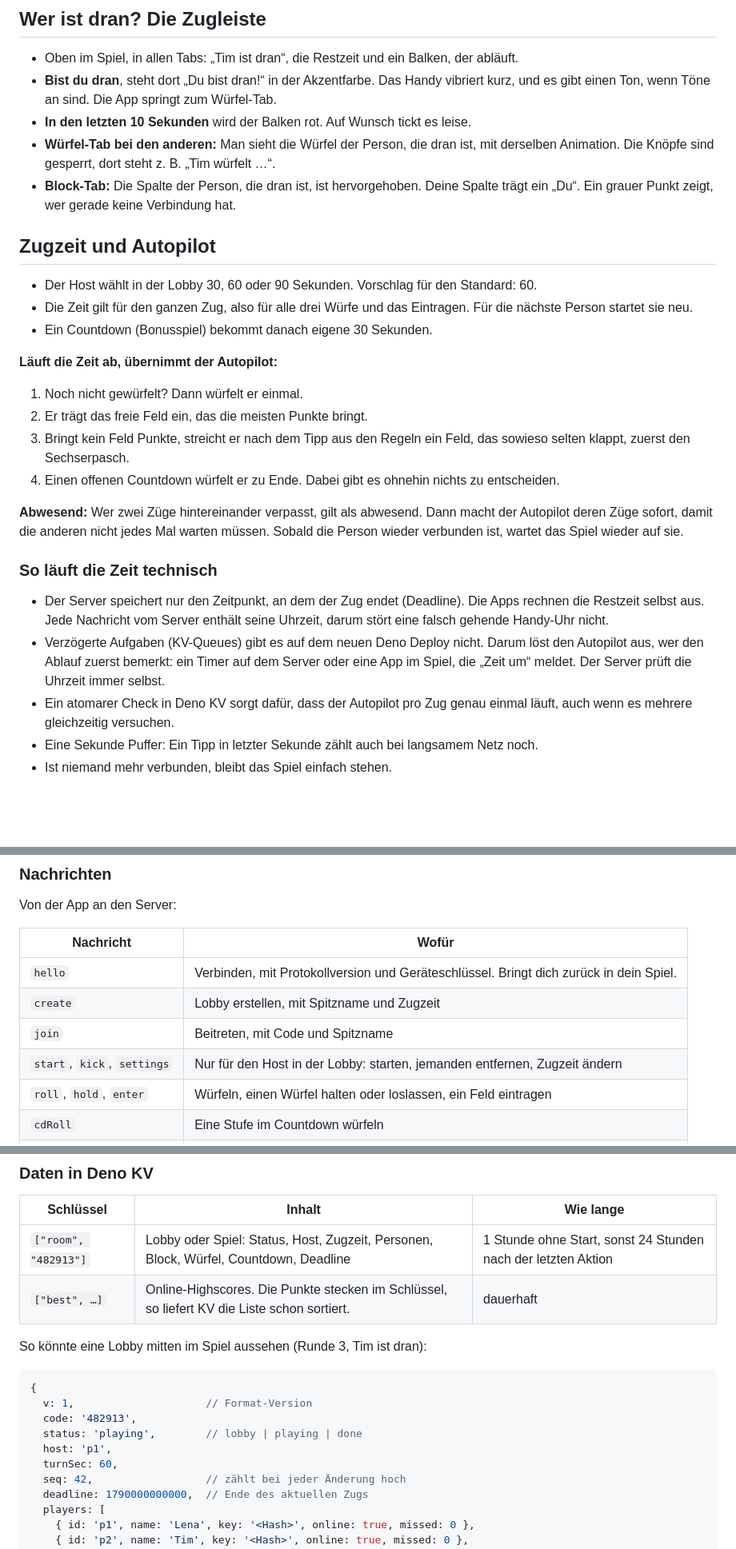
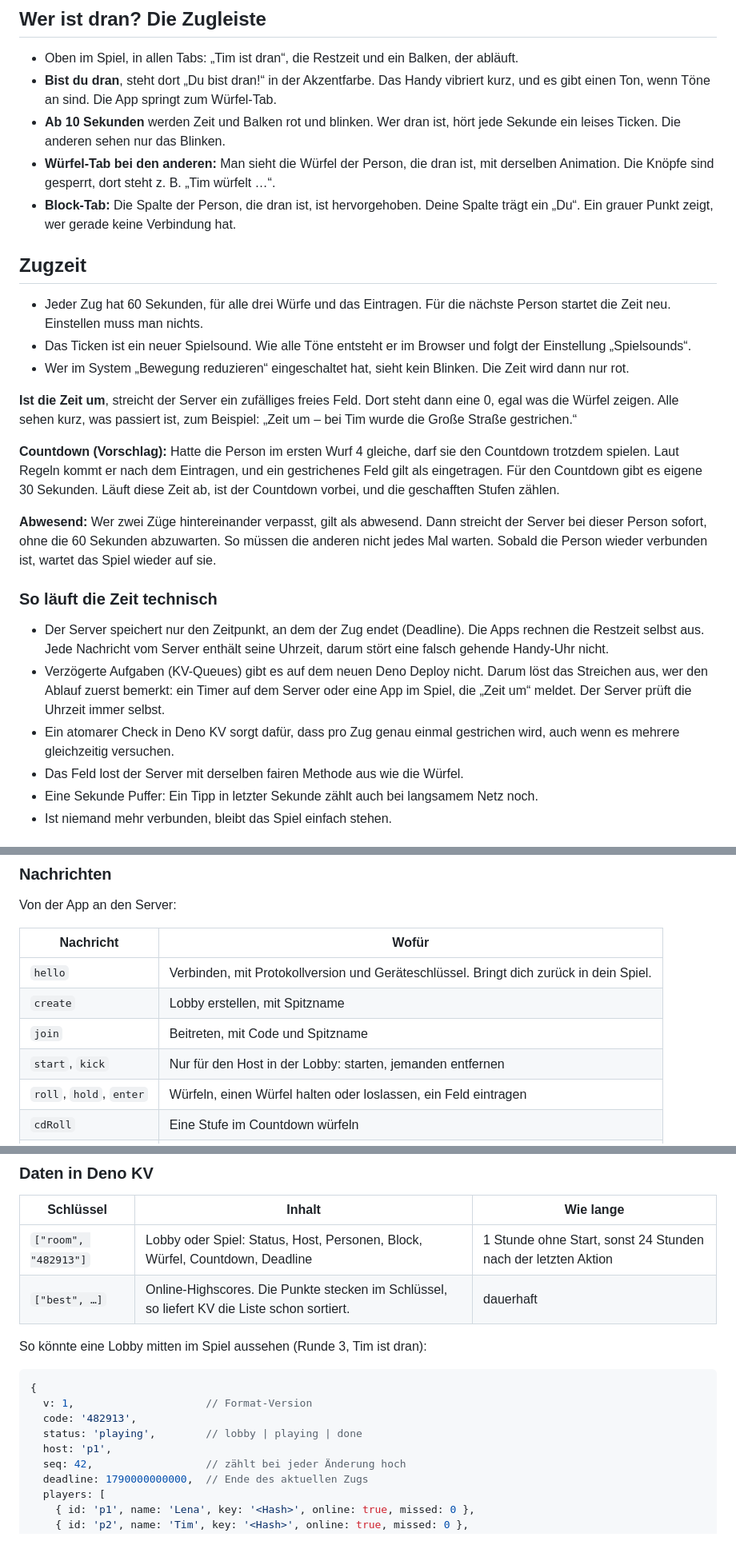
Before and after one commit to unpacked-dev/hexa, a Markdown page: docs/online-konzept.md, 3 parts joined by grey strips. Shown at 80% size. Drawn GitHub-style; blank space fills up the shorter version.

```diff
--- a/docs/online-konzept.md
+++ b/docs/online-konzept.md
@@ -122,30 +124,28 @@ Alle anderen sehen statt des Knopfs: „Warte, bis Lena startet …“
 
 - Oben im Spiel, in allen Tabs: „Tim ist dran“, die Restzeit und ein Balken, der abläuft.
 - **Bist du dran**, steht dort „Du bist dran!“ in der Akzentfarbe. Das Handy vibriert kurz, und es gibt einen Ton, wenn Töne an sind. Die App springt zum Würfel-Tab.
-- **In den letzten 10 Sekunden** wird der Balken rot. Auf Wunsch tickt es leise.
+- **Ab 10 Sekunden** werden Zeit und Balken rot und blinken. Wer dran ist, hört jede Sekunde ein leises Ticken. Die anderen sehen nur das Blinken.
 - **Würfel-Tab bei den anderen:** Man sieht die Würfel der Person, die dran ist, mit derselben Animation. Die Knöpfe sind gesperrt, dort steht z. B. „Tim würfelt …“.
 - **Block-Tab:** Die Spalte der Person, die dran ist, ist hervorgehoben. Deine Spalte trägt ein „Du“. Ein grauer Punkt zeigt, wer gerade keine Verbindung hat.
 
-## Zugzeit und Autopilot
+## Zugzeit
 
-- Der Host wählt in der Lobby 30, 60 oder 90 Sekunden. Vorschlag für den Standard: 60.
-- Die Zeit gilt für den ganzen Zug, also für alle drei Würfe und das Eintragen. Für die nächste Person startet sie neu.
-- Ein Countdown (Bonusspiel) bekommt danach eigene 30 Sekunden.
+- Jeder Zug hat 60 Sekunden, für alle drei Würfe und das Eintragen. Für die nächste Person startet die Zeit neu. Einstellen muss man nichts.
+- Das Ticken ist ein neuer Spielsound. Wie alle Töne entsteht er im Browser und folgt der Einstellung „Spielsounds“.
+- Wer im System „Bewegung reduzieren“ eingeschaltet hat, sieht kein Blinken. Die Zeit wird dann nur rot.
 
-**Läuft die Zeit ab, übernimmt der Autopilot:**
+**Ist die Zeit um**, streicht der Server ein zufälliges freies Feld. Dort steht dann eine 0, egal was die Würfel zeigen. Alle sehen kurz, was passiert ist, zum Beispiel: „Zeit um – bei Tim wurde die Große Straße gestrichen.“
 
-1. Noch nicht gewürfelt? Dann würfelt er einmal.
-2. Er trägt das freie Feld ein, das die meisten Punkte bringt.
-3. Bringt kein Feld Punkte, streicht er nach dem Tipp aus den Regeln ein Feld, das sowieso selten klappt, zuerst den Sechserpasch.
-4. Einen offenen Countdown würfelt er zu Ende. Dabei gibt es ohnehin nichts zu entscheiden.
+**Countdown (Vorschlag):** Hatte die Person im ersten Wurf 4 gleiche, darf sie den Countdown trotzdem spielen. Laut Regeln kommt er nach dem Eintragen, und ein gestrichenes Feld gilt als eingetragen. Für den Countdown gibt es eigene 30 Sekunden. Läuft diese Zeit ab, ist der Countdown vorbei, und die geschafften Stufen zählen.
 
-**Abwesend:** Wer zwei Züge hintereinander verpasst, gilt als abwesend. Dann macht der Autopilot deren Züge sofort, damit die anderen nicht jedes Mal warten müssen. Sobald die Person wieder verbunden ist, wartet das Spiel wieder auf sie.
+**Abwesend:** Wer zwei Züge hintereinander verpasst, gilt als abwesend. Dann streicht der Server bei dieser Person sofort, ohne die 60 Sekunden abzuwarten. So müssen die anderen nicht jedes Mal warten. Sobald die Person wieder verbunden ist, wartet das Spiel wieder auf sie.
 
 ### So läuft die Zeit technisch
 
 - Der Server speichert nur den Zeitpunkt, an dem der Zug endet (Deadline). Die Apps rechnen die Restzeit selbst aus. Jede Nachricht vom Server enthält seine Uhrzeit, darum stört eine falsch gehende Handy-Uhr nicht.
-- Verzögerte Aufgaben (KV-Queues) gibt es auf dem neuen Deno Deploy nicht. Darum löst den Autopilot aus, wer den Ablauf zuerst bemerkt: ein Timer auf dem Server oder eine App im Spiel, die „Zeit um“ meldet. Der Server prüft die Uhrzeit immer selbst.
-- Ein atomarer Check in Deno KV sorgt dafür, dass der Autopilot pro Zug genau einmal läuft, auch wenn es mehrere gleichzeitig versuchen.
+- Verzögerte Aufgaben (KV-Queues) gibt es auf dem neuen Deno Deploy nicht. Darum löst das Streichen aus, wer den Ablauf zuerst bemerkt: ein Timer auf dem Server oder eine App im Spiel, die „Zeit um“ meldet. Der Server prüft die Uhrzeit immer selbst.
+- Ein atomarer Check in Deno KV sorgt dafür, dass pro Zug genau einmal gestrichen wird, auch wenn es mehrere gleichzeitig versuchen.
+- Das Feld lost der Server mit derselben fairen Methode aus wie die Würfel.
 - Eine Sekunde Puffer: Ein Tipp in letzter Sekunde zählt auch bei langsamem Netz noch.
 - Ist niemand mehr verbunden, bleibt das Spiel einfach stehen.
 
@@ -234,9 +234,9 @@ Von der App an den Server:
 | Nachricht | Wofür |
 |---|---|
 | `hello` | Verbinden, mit Protokollversion und Geräteschlüssel. Bringt dich zurück in dein Spiel. |
-| `create` | Lobby erstellen, mit Spitzname und Zugzeit |
+| `create` | Lobby erstellen, mit Spitzname |
 | `join` | Beitreten, mit Code und Spitzname |
-| `start`, `kick`, `settings` | Nur für den Host in der Lobby: starten, jemanden entfernen, Zugzeit ändern |
+| `start`, `kick` | Nur für den Host in der Lobby: starten, jemanden entfernen |
 | `roll`, `hold`, `enter` | Würfeln, einen Würfel halten oder loslassen, ein Feld eintragen |
 | `cdRoll` | Eine Stufe im Countdown würfeln |
 | `expired` | „Bei mir ist die Zeit um.“ Der Server prüft selbst. |
@@ -255,7 +255,7 @@ Jede Aktion schickt die Nummer des Stands mit, auf den sie sich bezieht. Ein dop
 
 | Schlüssel | Inhalt | Wie lange |
 |---|---|---|
-| `["room", "482913"]` | Lobby oder Spiel: Status, Host, Zugzeit, Personen, Block, Würfel, Countdown, Deadline | 1 Stunde ohne Start, sonst 24 Stunden nach der letzten Aktion |
+| `["room", "482913"]` | Lobby oder Spiel: Status, Host, Personen, Block, Würfel, Countdown, Deadline | 1 Stunde ohne Start, sonst 24 Stunden nach der letzten Aktion |
 | `["best", …]` | Online-Highscores. Die Punkte stecken im Schlüssel, so liefert KV die Liste schon sortiert. | dauerhaft |
 
 So könnte eine Lobby mitten im Spiel aussehen (Runde 3, Tim ist dran):
@@ -266,7 +266,6 @@ So könnte eine Lobby mitten im Spiel aussehen (Runde 3, Tim ist dran):
   code: '482913',
   status: 'playing',        // lobby | playing | done
   host: 'p1',
-  turnSec: 60,
   seq: 42,                  // zählt bei jeder Änderung hoch
   deadline: 1790000000000,  // Ende des aktuellen Zugs
   players: [
```
Also changed, not shown: other parts of docs/online-konzept.md (+29 -27 lines).
